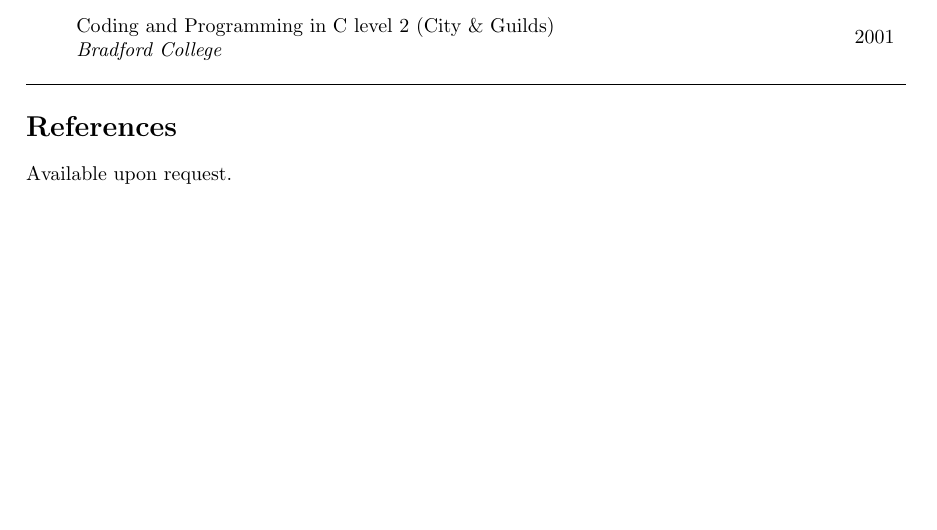
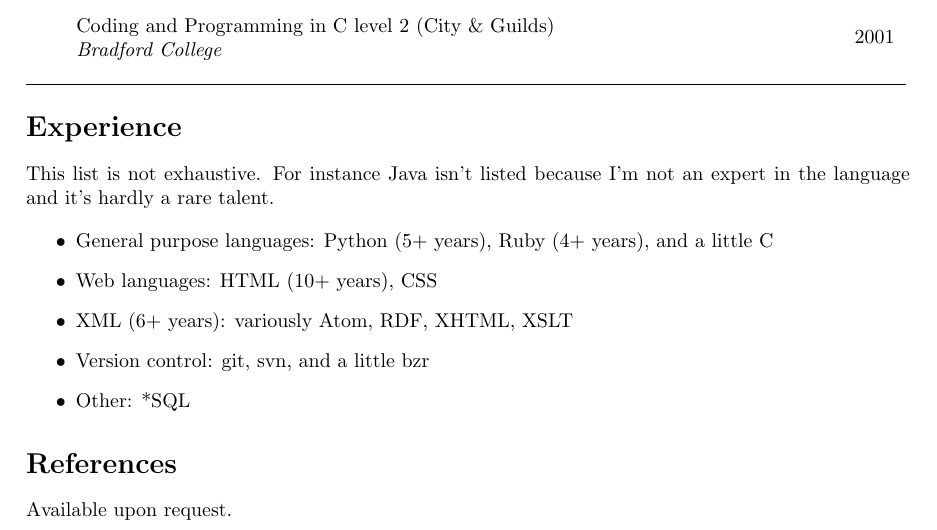
Before and after one commit to holizz/cv, a LaTeX CV (cv.tex): part of page 2 of 2, cut so that both start at the same text, the shorter picture padded with empty space. Compiled offline with pdfLaTeX; a LaTeX package or settings file that is missing is left out.

Commit message:
Add some keywords. Bah.

```diff
--- a/cv.tex
+++ b/cv.tex
@@ -191,6 +191,18 @@ $\star$&AS Sociology & U & 2004\\
 
 \end{supertabular}
 
+\section{Experience}
+
+This list is not exhaustive. For instance Java isn't listed because I'm not an expert in the language and it's hardly a rare talent.
+
+\begin{itemize}
+\item General purpose languages: Python (5+ years), Ruby (4+ years), and a little C
+\item Web languages: HTML (10+ years), CSS
+\item XML (6+ years): variously Atom, RDF, XHTML, XSLT
+\item Version control: git, svn, and a little bzr
+\item Other: *SQL
+\end{itemize}
+
 \section{References}
 
 Available upon request.
```
